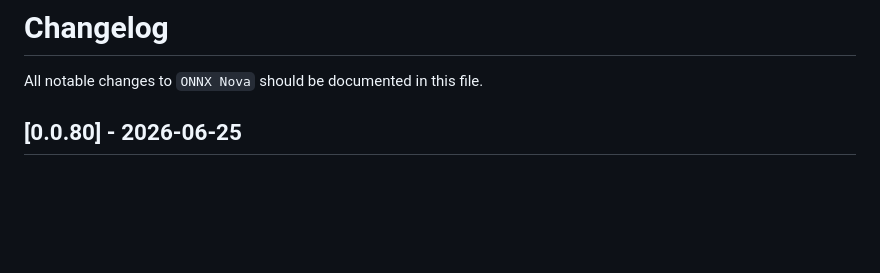
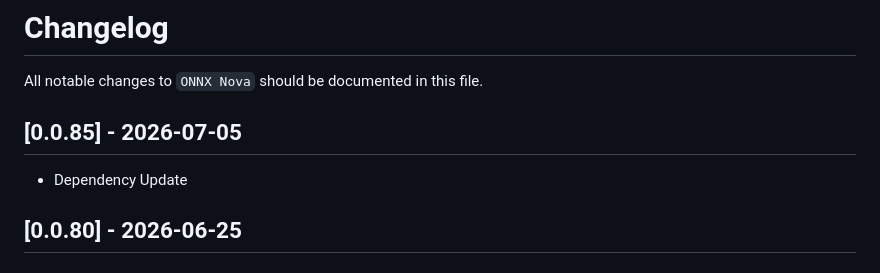
Before and after one commit to KernFerm/ONNXNova, a Markdown page: docs/CHANGELOG.md, the part around the change. Drawn GitHub-style; blank space fills up the shorter version.

```diff
--- a/docs/CHANGELOG.md
+++ b/docs/CHANGELOG.md
@@ -1,6 +1,9 @@
 # Changelog
 
 All notable changes to `ONNX Nova` should be documented in this file.
+
+## [0.0.85] - 2026-07-05
+- Dependency Update
 
 ## [0.0.80] - 2026-06-25
 
```
